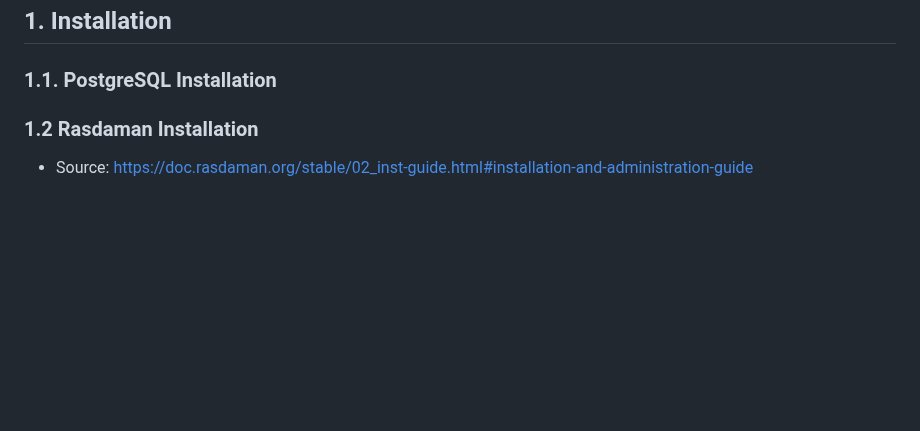
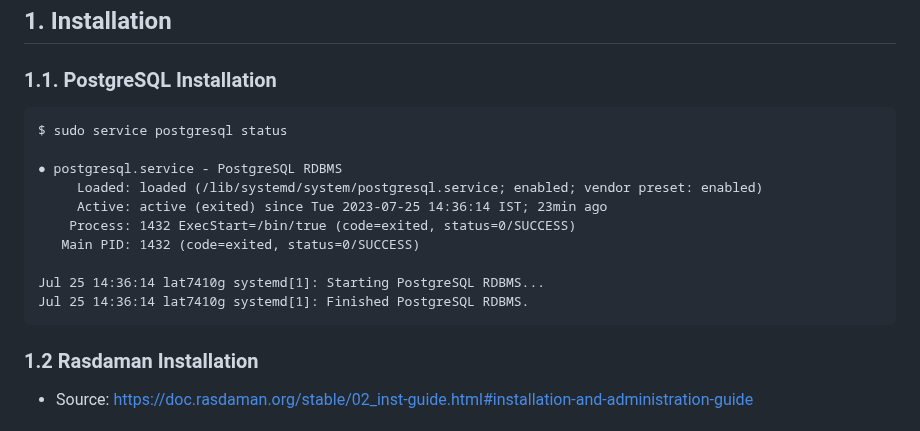
Before and after one commit to aghoshpro/OntoRaster, a Markdown page: README.md, the part around one of its changes. Rendered like a GitHub page; blank space fills up the shorter version.

````diff
--- a/README.md
+++ b/README.md
@@ -31,6 +31,18 @@ Verify the installation by checking the installed version.
 
 ## 1. Installation
 ### 1.1. PostgreSQL Installation
+```
+$ sudo service postgresql status
+
+● postgresql.service - PostgreSQL RDBMS
+     Loaded: loaded (/lib/systemd/system/postgresql.service; enabled; vendor preset: enabled)
+     Active: active (exited) since Tue 2023-07-25 14:36:14 IST; 23min ago
+    Process: 1432 ExecStart=/bin/true (code=exited, status=0/SUCCESS)
+   Main PID: 1432 (code=exited, status=0/SUCCESS)
+
+Jul 25 14:36:14 lat7410g systemd[1]: Starting PostgreSQL RDBMS...
+Jul 25 14:36:14 lat7410g systemd[1]: Finished PostgreSQL RDBMS.
+```
 ### 1.2 Rasdaman Installation
 
 * Source: https://doc.rasdaman.org/stable/02_inst-guide.html#installation-and-administration-guide
````
Also changed, not shown: other parts of README.md (+4 -4 lines).
